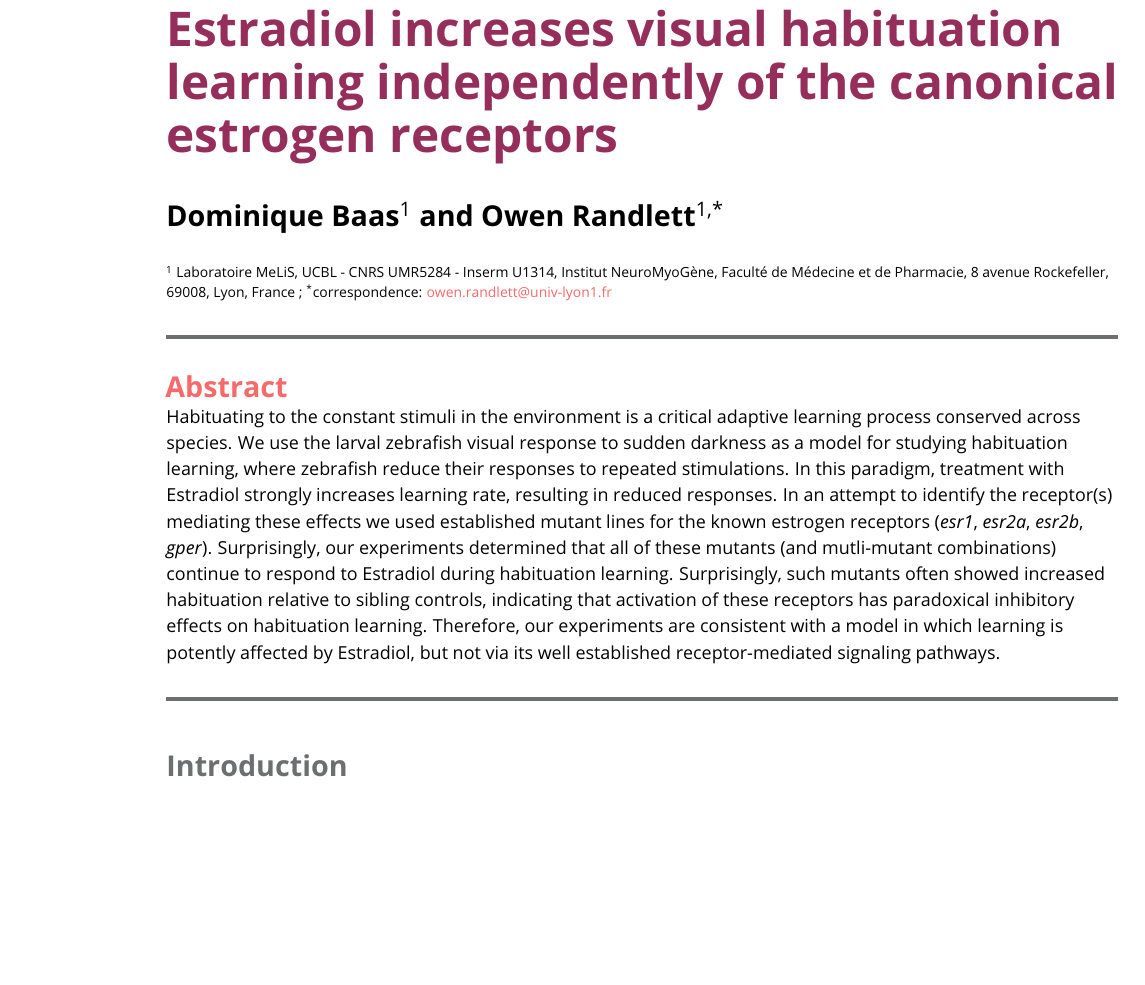
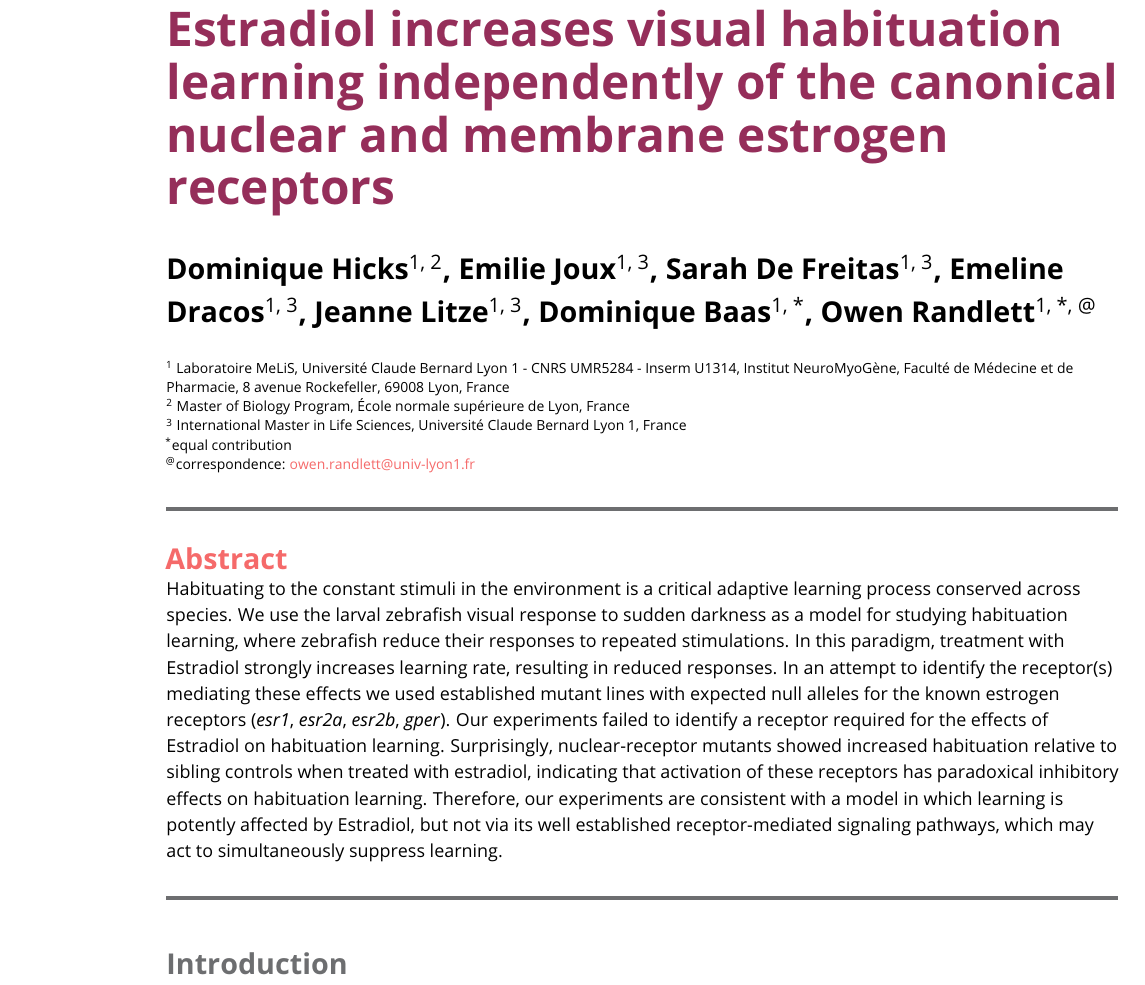
Before and after one commit to owenrandlett/2025_HabEstrogen, a LaTeX document (manuscript/2025_HabEstrogen.tex, which reads manuscript/RandlettLab_elife.cls): part of page 1 of 12 before the commit and part of page 1 of 13 after it, cut so that both start at the same text, the shorter picture padded with empty space. Compiled offline with pdfLaTeX.

Commit message:
abstract getting there

```diff
--- a/manuscript/2025_HabEstrogen.tex
+++ b/manuscript/2025_HabEstrogen.tex
@@ -39,20 +39,42 @@
 %%%%%%%%%%%%%%%%%%%%%%%%%%%%%%%%%%%%%%%%%%%%%%%%%%%%%%%%%%%%
 %%% ARTICLE SETUP
 %%%%%%%%%%%%%%%%%%%%%%%%%%%%%%%%%%%%%%%%%%%%%%%%%%%%%%%%%%%%
-\title{Estradiol increases visual habituation learning independently of the canonical estrogen receptors}
+\title{Estradiol increases visual habituation learning independently of the canonical nuclear and membrane estrogen receptors}
 
-\author[1]{Dominique Baas}
-\author[1,*]{Owen Randlett}
+\author[1, 2]
+{Dominique Hicks}
 
+\author[1, 3]
+{Emilie Joux}
 
+\author[1, 3]
+{Sarah De Freitas}
 
+\author[1, 3]
+{Emeline Dracos}
+
+\author[1, 3]
+{Jeanne Litze}
+
+\author[1, *]
+{Dominique Baas}
+
+\author[1, *, @]
+{Owen Randlett}
 
 
 \affil[1]{
-Laboratoire MeLiS, UCBL - CNRS UMR5284 - Inserm U1314, Institut NeuroMyoGène, Faculté de Médecine et de Pharmacie, 8 avenue Rockefeller, 69008, Lyon, France
+Laboratoire MeLiS, Université Claude Bernard Lyon 1 - CNRS UMR5284 - Inserm U1314, Institut NeuroMyoGène, Faculté de Médecine et de Pharmacie, 8 avenue Rockefeller, 69008 Lyon, France
 }
+\affil[2]{
+Master of Biology Program, École normale supérieure de Lyon, France
+}
+\affil[3]{
+International Master in Life Sciences, Université Claude Bernard Lyon 1, France
+}
+\affil[*]{equal contribution}
 
-\affil[*]{correspondence: \href{mailto:owen.randlett@univ-lyon1.fr}{owen.randlett@univ-lyon1.fr}}
+\affil[@]{correspondence: \href{mailto:owen.randlett@univ-lyon1.fr}{owen.randlett@univ-lyon1.fr}}
 
 %%%%%%%%%%%%%%%%%%%%%%%%%%%%%%%%%%%%%%%%%%%%%%%%%%%%%%%%%%%%
 %%% ARTICLE START
@@ -63,7 +85,7 @@ Laboratoire MeLiS, UCBL - CNRS UMR5284 - Inserm U1314, Institut NeuroMyoGène, F
 \maketitle
 \begin{abstract}
 
-Habituating to the constant stimuli in the environment is a critical adaptive learning process conserved across species. We use the larval zebrafish visual response to sudden darkness as a model for studying habituation learning, where zebrafish reduce their responses to repeated stimulations. In this paradigm, treatment with Estradiol strongly increases learning rate, resulting in reduced responses. In an attempt to identify the receptor(s) mediating these effects we used established mutant lines for the known estrogen receptors (\emph{esr1}, \emph{esr2a}, \emph{esr2b}, \emph{gper}). Surprisingly, our experiments determined that all of these mutants (and mutli-mutant combinations) continue to respond to Estradiol during habituation learning. Surprisingly, such mutants often showed increased habituation relative to sibling controls, indicating that activation of these receptors has paradoxical inhibitory effects on habituation learning. Therefore, our experiments are consistent with a model in which learning is potently affected by Estradiol, but not via its well established receptor-mediated signaling pathways.
+Habituating to the constant stimuli in the environment is a critical adaptive learning process conserved across species. We use the larval zebrafish visual response to sudden darkness as a model for studying habituation learning, where zebrafish reduce their responses to repeated stimulations. In this paradigm, treatment with Estradiol strongly increases learning rate, resulting in reduced responses. In an attempt to identify the receptor(s) mediating these effects we used established mutant lines with expected null alleles for the known estrogen receptors (\emph{esr1}, \emph{esr2a}, \emph{esr2b}, \emph{gper}). Our experiments failed to identify a receptor required for the effects of Estradiol on habituation learning. Surprisingly, nuclear-receptor mutants showed increased habituation relative to sibling controls when treated with estradiol, indicating that activation of these receptors has paradoxical inhibitory effects on habituation learning. Therefore, our experiments are consistent with a model in which learning is potently affected by Estradiol, but not via its well established receptor-mediated signaling pathways, which may act to simultaneously suppress learning.
 
 \end{abstract}
 
--- a/manuscript/RandlettLab_elife.cls
+++ b/manuscript/RandlettLab_elife.cls
@@ -233,7 +233,7 @@
 \renewcommand{\Affilfont}{\mdseries\footnotesize\raggedright}
 \renewcommand{\Authands}{, }
 \setlength{\affilsep}{16pt}
-\renewcommand{\AB@affilsepx}{; \protect\Affilfont}
+\renewcommand{\AB@affilsepx}{\par \protect\Affilfont}
 
 \newcommand{\themetadata}{%
     % \textbf{*Correspondence:\\}  \@correspondence\par
```
Also changed, not shown: 4 other files.
